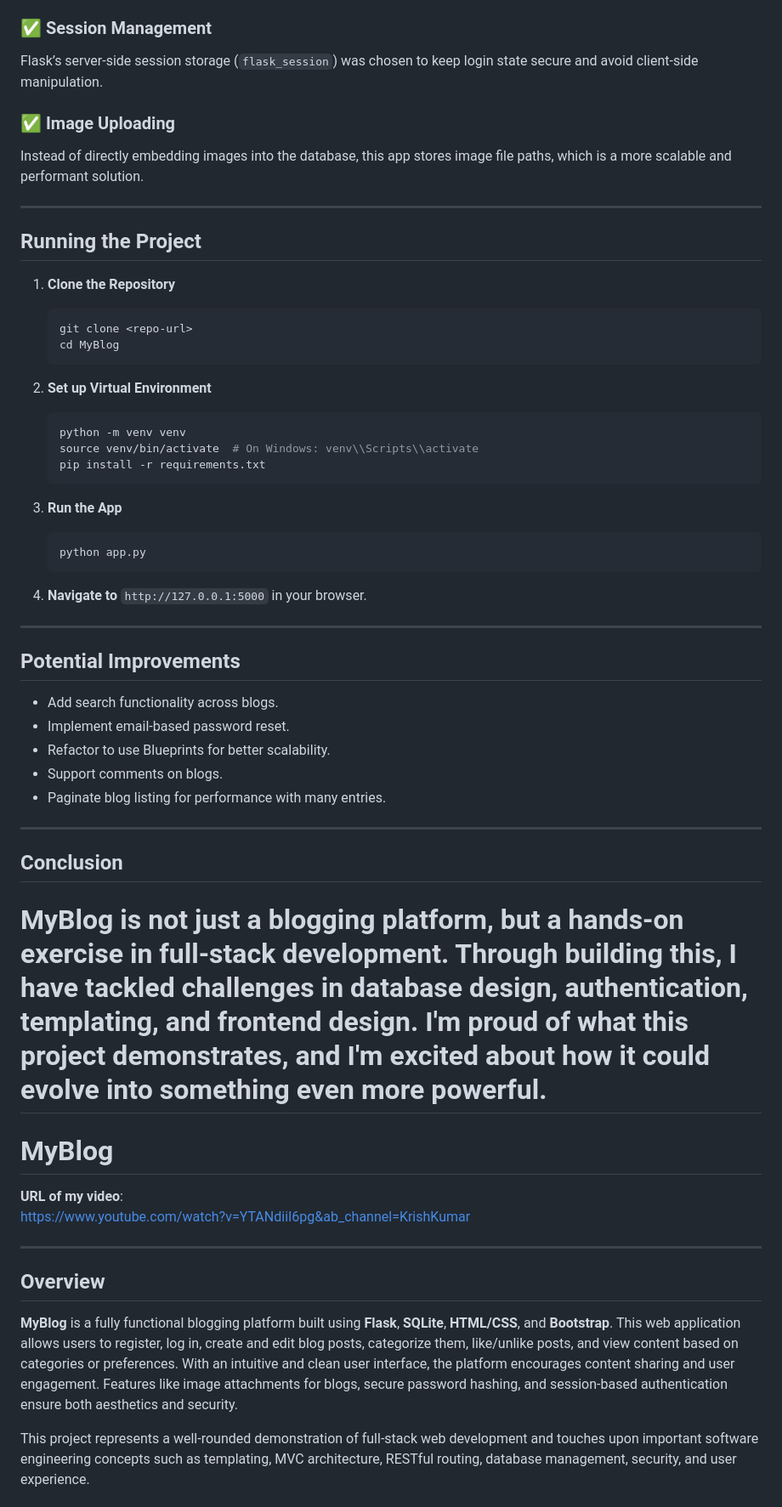
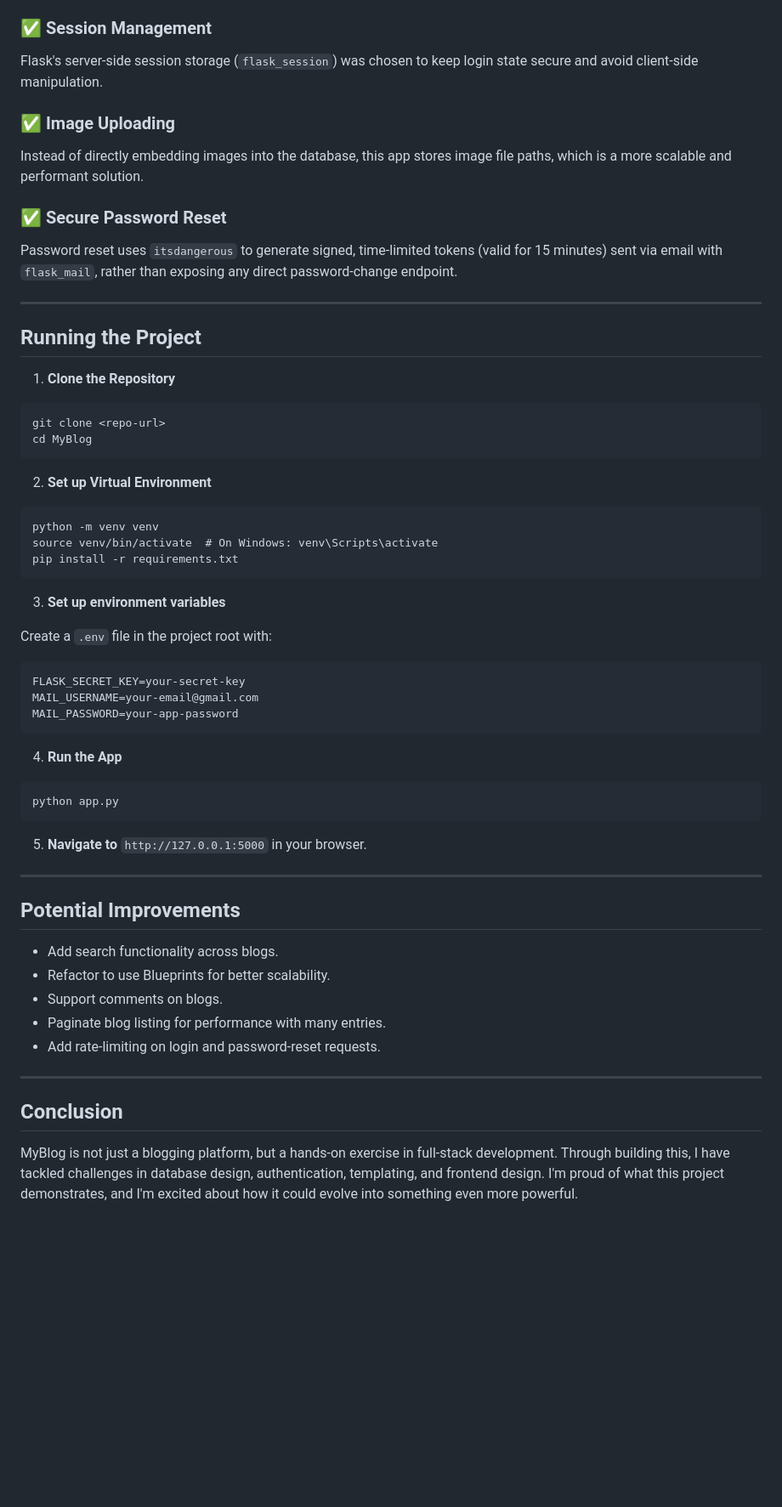
Before and after one commit to krishkumarkr/MyBlog, a Markdown page: README.md, the part around one of its changes. Shown at 85% size. GitHub-like rendering; blank space fills up the shorter version.

````diff
--- a/README.md
+++ b/README.md
@@ -109,61 +117,66 @@ Instead of raw SQLite queries, I chose `cs50.SQL` for its simplicity and safety.
 Keeping everything inside one `app.py` makes the project manageable for smaller-scale applications. However, in a production-grade app, I would use a modular Flask blueprint approach and separate `models`, `routes`, and `forms`.
 
 ### ✅ Session Management
-Flask’s server-side session storage (`flask_session`) was chosen to keep login state secure and avoid client-side manipulation.
+
+Flask's server-side session storage (`flask_session`) was chosen to keep login state secure and avoid client-side manipulation.
 
 ### ✅ Image Uploading
+
 Instead of directly embedding images into the database, this app stores image file paths, which is a more scalable and performant solution.
+
+### ✅ Secure Password Reset
+
+Password reset uses `itsdangerous` to generate signed, time-limited tokens (valid for 15 minutes) sent via email with `flask_mail`, rather than exposing any direct password-change endpoint.
 
 ---
 
 ## Running the Project
 
 1. **Clone the Repository**
-   ```bash
-   git clone <repo-url>
-   cd MyBlog
-   ```
+
+```
+git clone <repo-url>
+cd MyBlog
+```
 
 2. **Set up Virtual Environment**
-   ```bash
-   python -m venv venv
-   source venv/bin/activate  # On Windows: venv\\Scripts\\activate
-   pip install -r requirements.txt
-   ```
 
-3. **Run the App**
-   ```bash
-   python app.py
-   ```
+```
+python -m venv venv
+source venv/bin/activate  # On Windows: venv\Scripts\activate
+pip install -r requirements.txt
+```
 
-4. **Navigate to** `http://127.0.0.1:5000` in your browser.
+3. **Set up environment variables**
+
+Create a `.env` file in the project root with:
+
+```
+FLASK_SECRET_KEY=your-secret-key
+MAIL_USERNAME=your-email@gmail.com
+MAIL_PASSWORD=your-app-password
+```
+
+4. **Run the App**
+
+```
+python app.py
+```
+
+5. **Navigate to** `http://127.0.0.1:5000` in your browser.
 
 ---
 
 ## Potential Improvements
 
 - Add search functionality across blogs.
-- Implement email-based password reset.
 - Refactor to use Blueprints for better scalability.
 - Support comments on blogs.
 - Paginate blog listing for performance with many entries.
+- Add rate-limiting on login and password-reset requests.
 
 ---
 
 ## Conclusion
 
 MyBlog is not just a blogging platform, but a hands-on exercise in full-stack development. Through building this, I have tackled challenges in database design, authentication, templating, and frontend design. I'm proud of what this project demonstrates, and I'm excited about how it could evolve into something even more powerful.
-=======
-# MyBlog
-
-**URL of my video**:
-[https://www.youtube.com/watch?v=YTANdiiI6pg&ab_channel=KrishKumar](https://www.youtube.com/watch?v=YTANdiiI6pg&ab_channel=KrishKumar)
-
----
-
-## Overview
-
-**MyBlog** is a fully functional blogging platform built using **Flask**, **SQLite**, **HTML/CSS**, and **Bootstrap**. This web application allows users to register, log in, create and edit blog posts, categorize them, like/unlike posts, and view content based on categories or preferences. With an intuitive and clean user interface, the platform encourages content sharing and user engagement. Features like image attachments for blogs, secure password hashing, and session-based authentication ensure both aesthetics and security.
-
-This project represents a well-rounded demonstration of full-stack web development and touches upon important software engineering concepts such as templating, MVC architecture, RESTful routing, database management, security, and user experience.
-
````
Also changed, not shown: other parts of README.md (+26 -160 lines).
